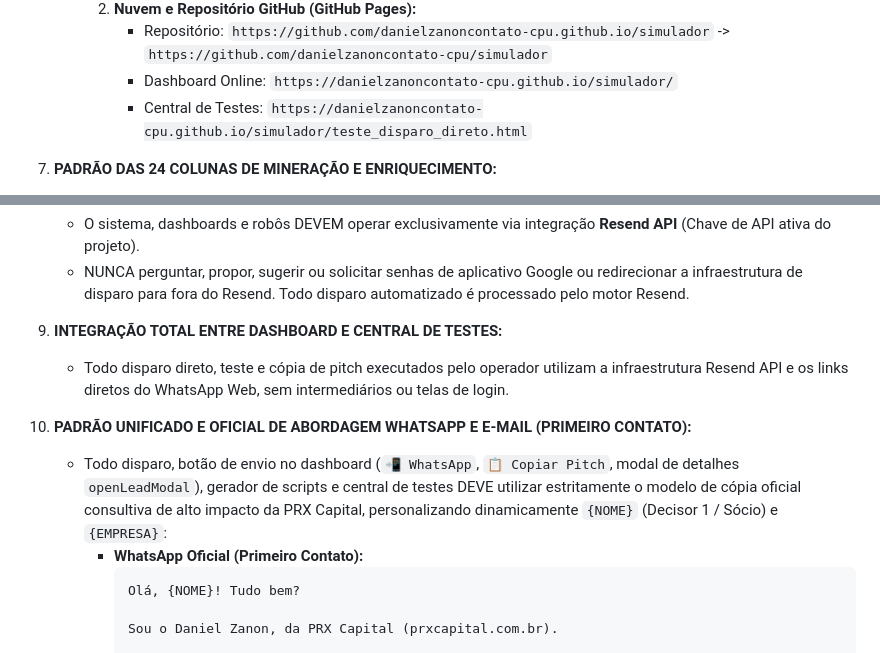
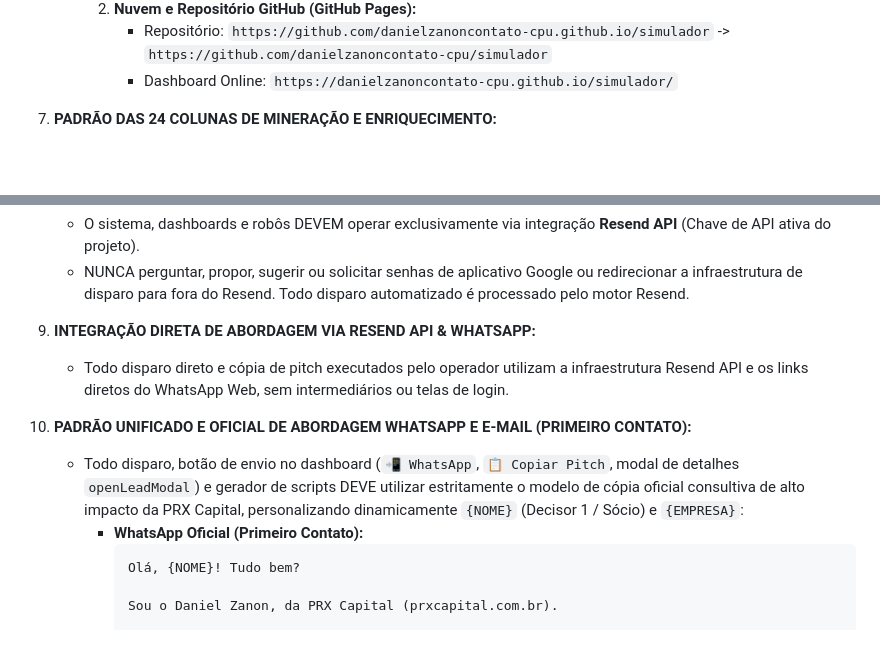
Before and after one commit to danielzanoncontato-cpu/simulador, a Markdown page: GEMINI.md, 2 parts joined by grey strips. GitHub-like rendering; blank space fills up the shorter version.

Commit message:
Sincronizacao completa BDR - Lead AI: GEMINI.md (Regra #6)

````diff
--- a/GEMINI.md
+++ b/GEMINI.md
@@ -36,7 +36,6 @@
      2. **Nuvem e Repositório GitHub (GitHub Pages):**
         - Repositório: `https://github.com/danielzanoncontato-cpu.github.io/simulador` -> `https://github.com/danielzanoncontato-cpu/simulador`
         - Dashboard Online: `https://danielzanoncontato-cpu.github.io/simulador/`
-        - Central de Testes: `https://danielzanoncontato-cpu.github.io/simulador/teste_disparo_direto.html`
 
 7. **PADRÃO DAS 24 COLUNAS DE MINERAÇÃO E ENRIQUECIMENTO:**
    - Colunas obrigatórias: `ID, Empresa, CNPJ, Idade, UF, Cidade, Segmento, Cor_Segmento, Fonte_Dados, Setor, Tem_Site, Site, Descricao, CNAE_Principal, CNAE_Secundarios, Decisor_1_Nome, Decisor_1_Cargo, Decisor_1_LinkedIn, Decisor_1_Contato, Decisor_2_Nome, Decisor_2_Cargo, Decisor_2_LinkedIn, Decisor_2_Contato, Score_PRX`.
@@ -47,11 +46,11 @@
    - O sistema, dashboards e robôs DEVEM operar exclusivamente via integração **Resend API** (Chave de API ativa do projeto).
    - NUNCA perguntar, propor, sugerir ou solicitar senhas de aplicativo Google ou redirecionar a infraestrutura de disparo para fora do Resend. Todo disparo automatizado é processado pelo motor Resend.
 
-9. **INTEGRAÇÃO TOTAL ENTRE DASHBOARD E CENTRAL DE TESTES:**
-   - Todo disparo direto, teste e cópia de pitch executados pelo operador utilizam a infraestrutura Resend API e os links diretos do WhatsApp Web, sem intermediários ou telas de login.
+9. **INTEGRAÇÃO DIRETA DE ABORDAGEM VIA RESEND API & WHATSAPP:**
+   - Todo disparo direto e cópia de pitch executados pelo operador utilizam a infraestrutura Resend API e os links diretos do WhatsApp Web, sem intermediários ou telas de login.
 
 10. **PADRÃO UNIFICADO E OFICIAL DE ABORDAGEM WHATSAPP E E-MAIL (PRIMEIRO CONTATO):**
-    - Todo disparo, botão de envio no dashboard (`📲 WhatsApp`, `📋 Copiar Pitch`, modal de detalhes `openLeadModal`), gerador de scripts e central de testes DEVE utilizar estritamente o modelo de cópia oficial consultiva de alto impacto da PRX Capital, personalizando dinamicamente `{NOME}` (Decisor 1 / Sócio) e `{EMPRESA}`:
+    - Todo disparo, botão de envio no dashboard (`📲 WhatsApp`, `📋 Copiar Pitch`, modal de detalhes `openLeadModal`) e gerador de scripts DEVE utilizar estritamente o modelo de cópia oficial consultiva de alto impacto da PRX Capital, personalizando dinamicamente `{NOME}` (Decisor 1 / Sócio) e `{EMPRESA}`:
       - **WhatsApp Oficial (Primeiro Contato):**
         ```text
         Olá, {NOME}! Tudo bem?
````
